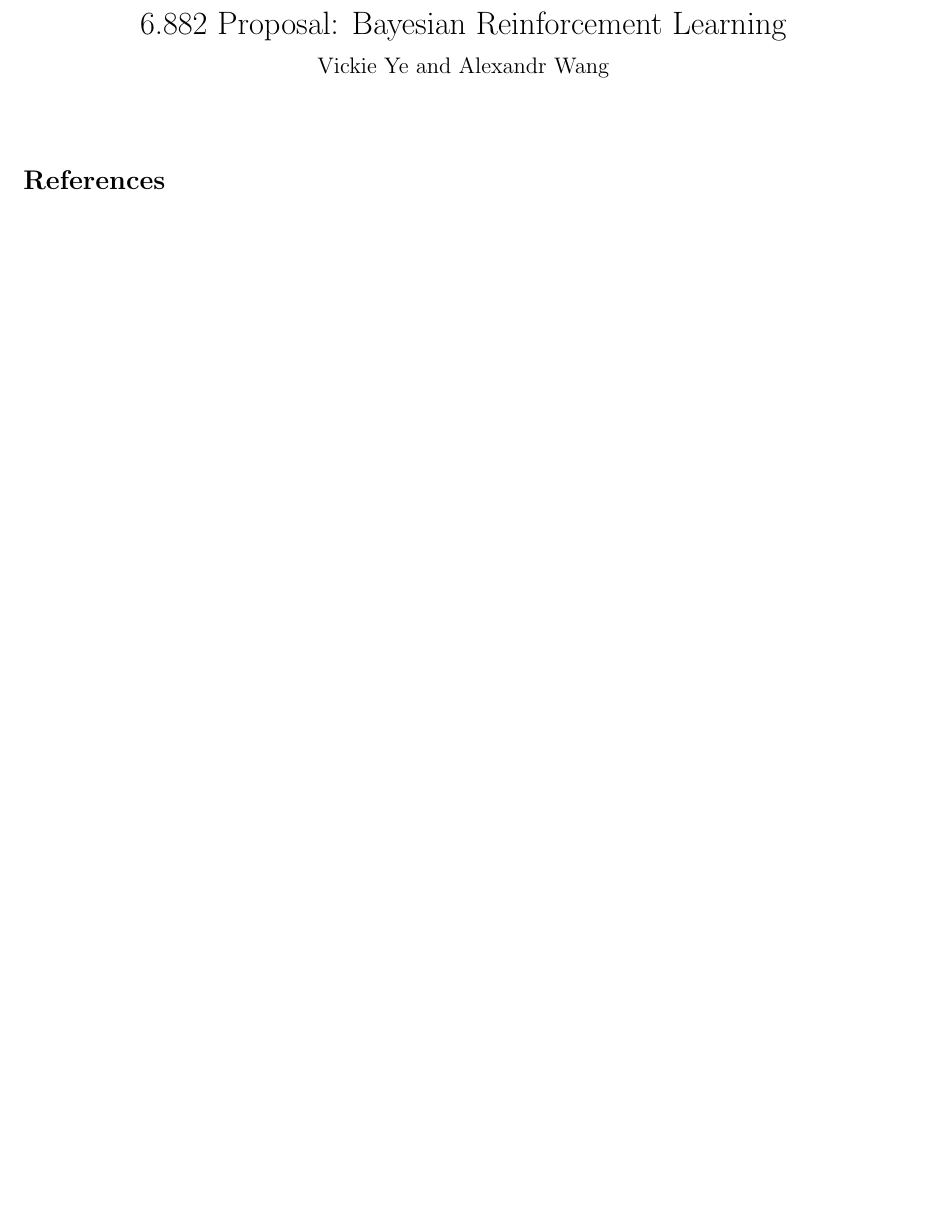
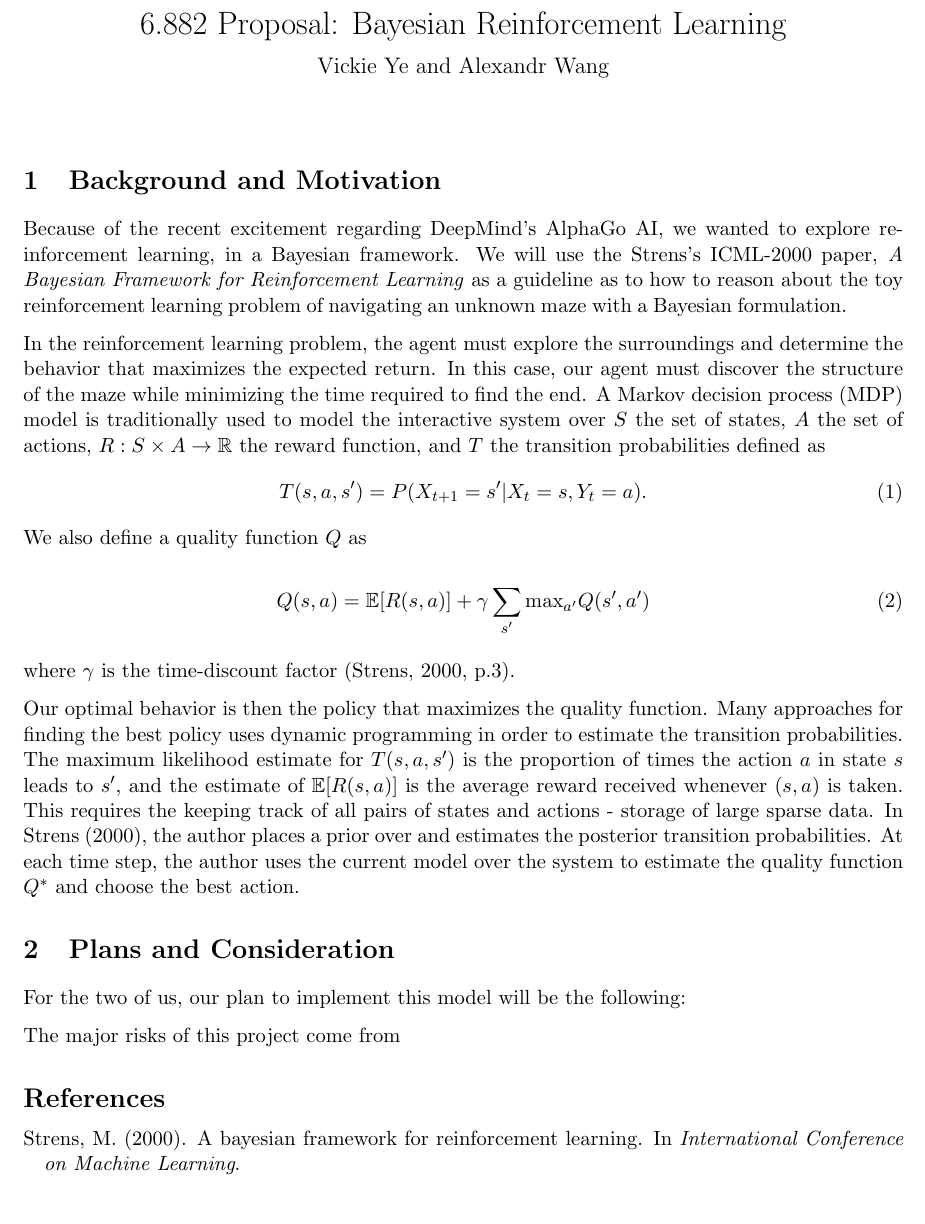
Before and after one commit to alexandr/6882project, a LaTeX document (proposal/proposal.tex): part of the page, cut so that both start at the same text. Compiled offline with pdfLaTeX.

Commit message:
background and motivation of proposal

```diff
--- a/proposal/proposal.tex
+++ b/proposal/proposal.tex
@@ -26,6 +26,49 @@
 \begin{document}
 \maketitle
 
+\section{Background and Motivation}
+Because of the recent excitement regarding DeepMind's AlphaGo AI, we wanted to
+explore reinforcement learning, in a Bayesian framework. We will use the Strens's
+ICML-2000 paper, \textit{A Bayesian Framework for Reinforcement Learning} as a
+guideline as to how to reason about the toy reinforcement learning problem of
+navigating an unknown maze with a Bayesian formulation.
+
+In the reinforcement learning problem, the agent must explore the surroundings
+and determine the behavior that maximizes the expected return. In this case, our
+agent must discover the structure of the maze while minimizing the time required
+to find the end. A Markov decision process (MDP) model is traditionally used to
+model the interactive system over $S$ the set of states, $A$ the set of actions,
+$R: S \times A \rightarrow \mathbb{R}$ the reward function, and $T$ the transition
+probabilities defined as
+\begin{equation}
+T(s, a, s') = P(X_{t+1} = s' | X_t = s, Y_t = a).
+\end{equation}
+We also define a quality function $Q$ as
+
+\begin{equation}
+Q(s, a) = \mathbb{E}[R(s, a)] + \gamma \sum_{s'} \textrm{max}_{a'} Q(s', a')
+\end{equation}
+
+where $\gamma$ is the time-discount factor \citep[p.3]{strens}.
+
+Our optimal behavior is then the policy that maximizes the quality function. Many
+approaches for finding the best policy uses dynamic programming in order to estimate
+the transition probabilities. The maximum likelihood estimate for $T(s, a, s')$ is
+the proportion of times the action $a$ in state $s$ leads to $s'$, and the estimate of
+$\mathbb{E}[R(s, a)]$ is the average reward received whenever $(s, a)$ is taken. This
+requires the keeping track of all pairs of states and actions - storage of large
+sparse data. In \cite{strens}, the author places a prior over and estimates the
+posterior transition probabilities. At each time step, the author uses the current
+model over the system to estimate the quality function $Q^*$ and choose the best
+action.
+
+\section{Plans and Consideration}
+
+For the two of us, our plan to implement this model will be the following:
+
+
+The major risks of this project come from
+
 \bibliographystyle{apalike}
 \bibliography{proposal}
 
```
Also changed, not shown: proposal/proposal.bbl (added), proposal/proposal.pdf (added), 3 other files.
